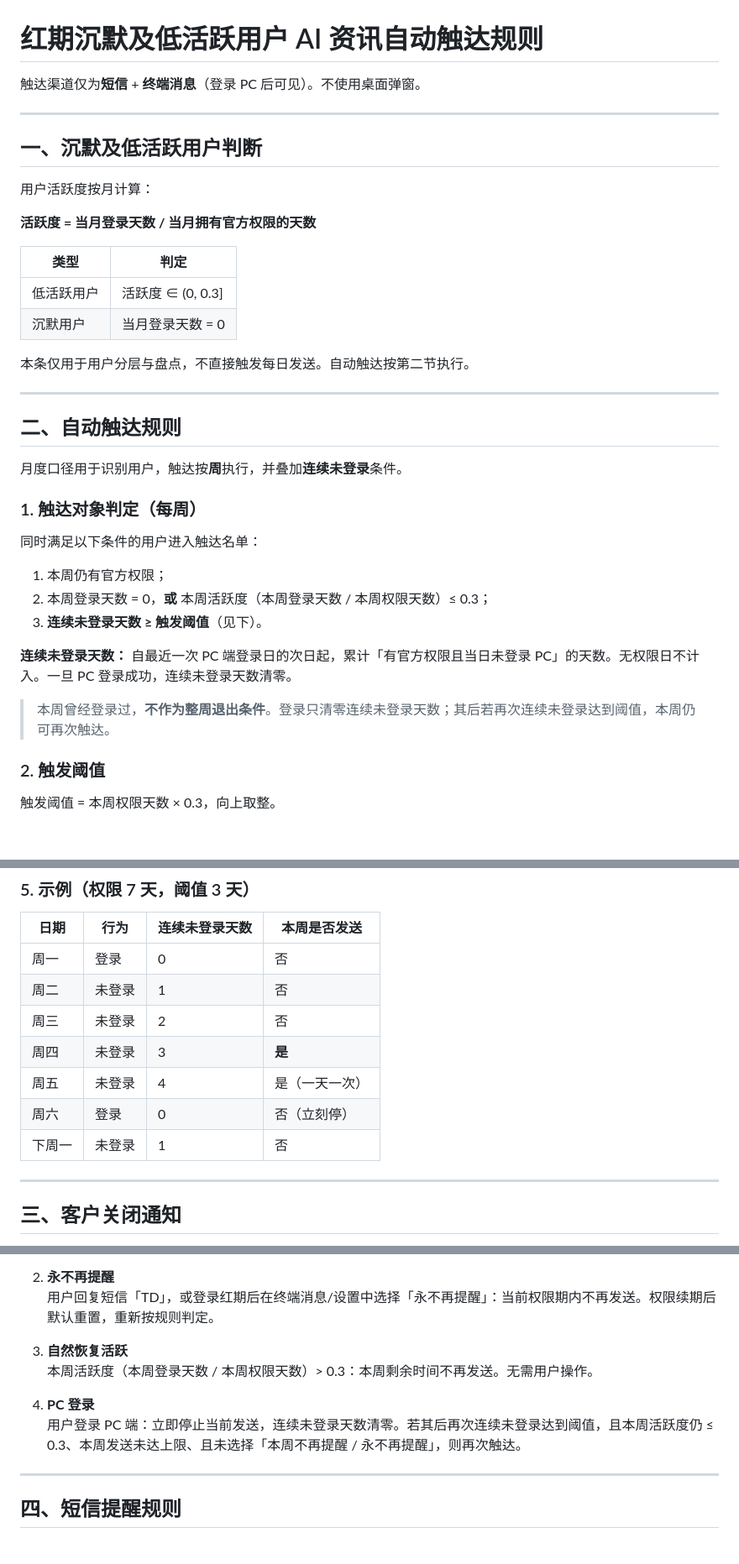
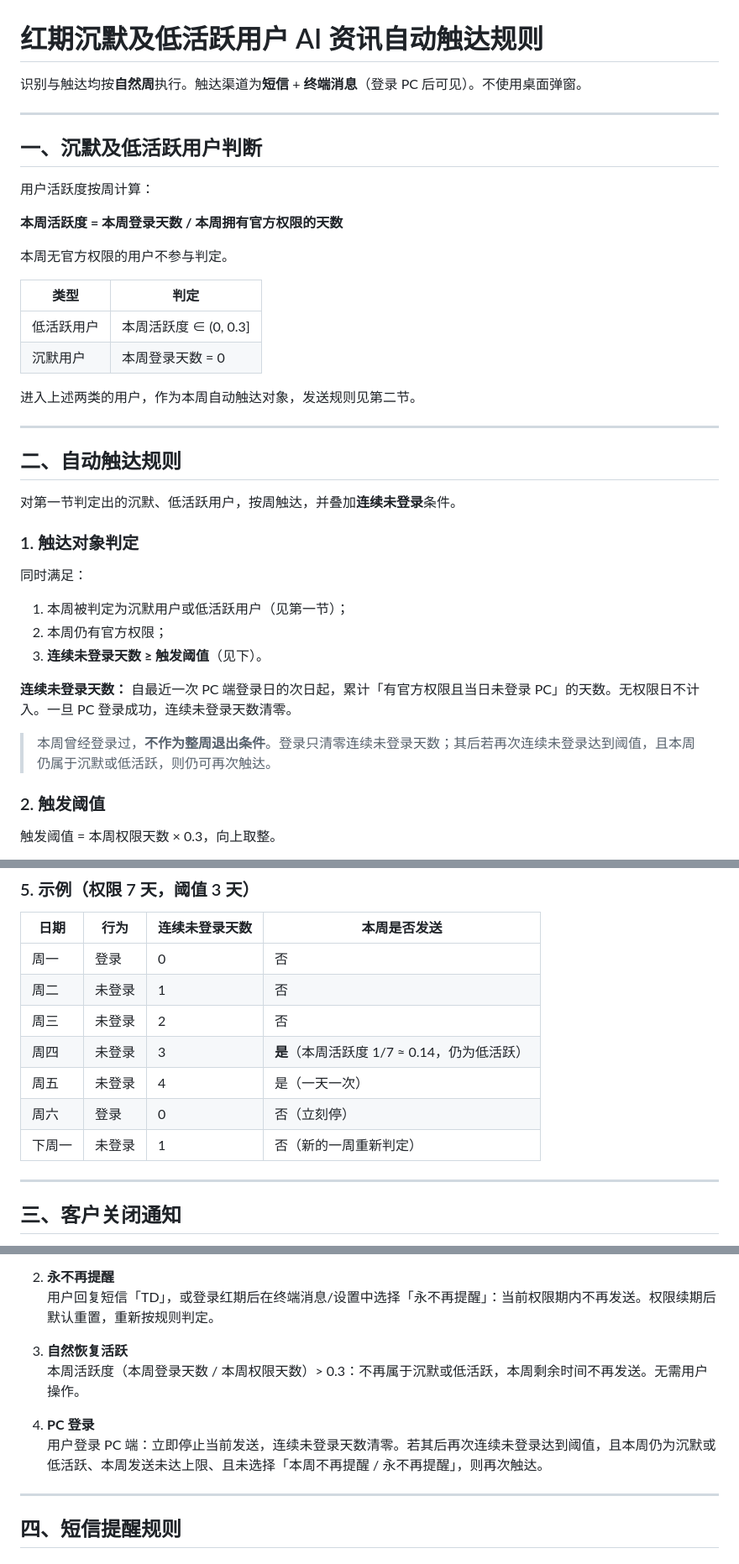
Before and after one commit to Leo123456789011/hello-world, a Markdown page: docs/hongqi-silent-user-reach.md, 3 parts joined by grey strips. Shown at 84% size. GitHub-like rendering; blank space fills up the shorter version.

Commit message:
docs: 沉默与低活跃改为按周判定，与自动触达口径对齐
去掉月度识别，活跃度、分层和发送均以自然周计算。

Co-authored-by: Leo123456789011 <Leo123456789011@users.noreply.github.com>

```diff
--- a/docs/hongqi-silent-user-reach.md
+++ b/docs/hongqi-silent-user-reach.md
@@ -1,39 +1,41 @@
 # 红期沉默及低活跃用户 AI 资讯自动触达规则
 
-触达渠道仅为**短信** + **终端消息**（登录 PC 后可见）。不使用桌面弹窗。
+识别与触达均按**自然周**执行。触达渠道为**短信** + **终端消息**（登录 PC 后可见）。不使用桌面弹窗。
 
 ---
 
 ## 一、沉默及低活跃用户判断
 
-用户活跃度按月计算：
+用户活跃度按周计算：
 
-**活跃度 = 当月登录天数 / 当月拥有官方权限的天数**
+**本周活跃度 = 本周登录天数 / 本周拥有官方权限的天数**
+
+本周无官方权限的用户不参与判定。
 
 | 类型 | 判定 |
 |------|------|
-| 低活跃用户 | 活跃度 ∈ (0, 0.3] |
-| 沉默用户 | 当月登录天数 = 0 |
+| 低活跃用户 | 本周活跃度 ∈ (0, 0.3] |
+| 沉默用户 | 本周登录天数 = 0 |
 
-本条仅用于用户分层与盘点，不直接触发每日发送。自动触达按第二节执行。
+进入上述两类的用户，作为本周自动触达对象，发送规则见第二节。
 
 ---
 
 ## 二、自动触达规则
 
-月度口径用于识别用户，触达按**周**执行，并叠加**连续未登录**条件。
+对第一节判定出的沉默、低活跃用户，按周触达，并叠加**连续未登录**条件。
 
-### 1. 触达对象判定（每周）
+### 1. 触达对象判定
 
-同时满足以下条件的用户进入触达名单：
+同时满足：
 
-1. 本周仍有官方权限；
-2. 本周登录天数 = 0，**或** 本周活跃度（本周登录天数 / 本周权限天数）≤ 0.3；
+1. 本周被判定为沉默用户或低活跃用户（见第一节）；
+2. 本周仍有官方权限；
 3. **连续未登录天数 ≥ 触发阈值**（见下）。
 
 **连续未登录天数：** 自最近一次 PC 端登录日的次日起，累计「有官方权限且当日未登录 PC」的天数。无权限日不计入。一旦 PC 登录成功，连续未登录天数清零。
 
-> 本周曾经登录过，**不作为整周退出条件**。登录只清零连续未登录天数；其后若再次连续未登录达到阈值，本周仍可再次触达。
+> 本周曾经登录过，**不作为整周退出条件**。登录只清零连续未登录天数；其后若再次连续未登录达到阈值，且本周仍属于沉默或低活跃，则仍可再次触达。
 
 ### 2. 触发阈值
 
@@ -79,10 +81,10 @@
 | 周一 | 登录 | 0 | 否 |
 | 周二 | 未登录 | 1 | 否 |
 | 周三 | 未登录 | 2 | 否 |
-| 周四 | 未登录 | 3 | **是** |
+| 周四 | 未登录 | 3 | **是**（本周活跃度 1/7 ≈ 0.14，仍为低活跃） |
 | 周五 | 未登录 | 4 | 是（一天一次） |
 | 周六 | 登录 | 0 | 否（立刻停） |
-| 下周一 | 未登录 | 1 | 否 |
+| 下周一 | 未登录 | 1 | 否（新的一周重新判定） |
 
 ---
 
@@ -97,10 +99,10 @@
    用户回复短信「TD」，或登录红期后在终端消息/设置中选择「永不再提醒」：当前权限期内不再发送。权限续期后默认重置，重新按规则判定。
 
 3. **自然恢复活跃**
-   本周活跃度（本周登录天数 / 本周权限天数）> 0.3：本周剩余时间不再发送。无需用户操作。
+   本周活跃度（本周登录天数 / 本周权限天数）> 0.3：不再属于沉默或低活跃，本周剩余时间不再发送。无需用户操作。
 
 4. **PC 登录**
-   用户登录 PC 端：立即停止当前发送，连续未登录天数清零。若其后再次连续未登录达到阈值，且本周活跃度仍 ≤ 0.3、本周发送未达上限、且未选择「本周不再提醒 / 永不再提醒」，则再次触达。
+   用户登录 PC 端：立即停止当前发送，连续未登录天数清零。若其后再次连续未登录达到阈值，且本周仍为沉默或低活跃、本周发送未达上限、且未选择「本周不再提醒 / 永不再提醒」，则再次触达。
 
 ---
 
```
